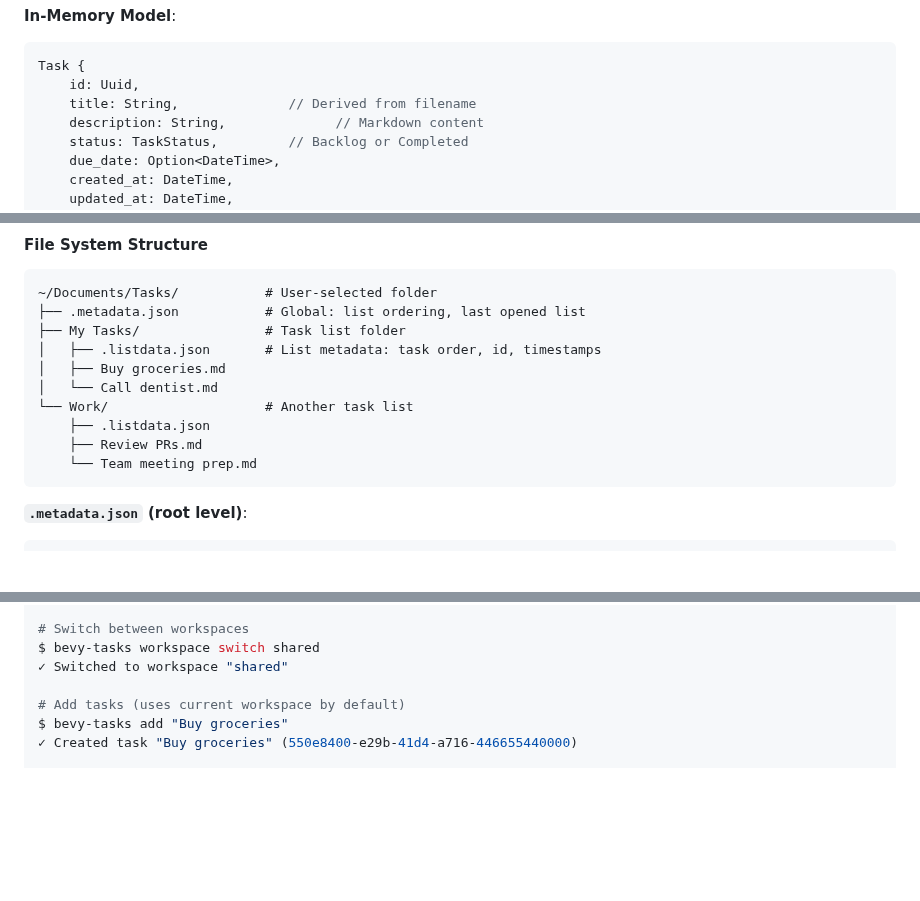
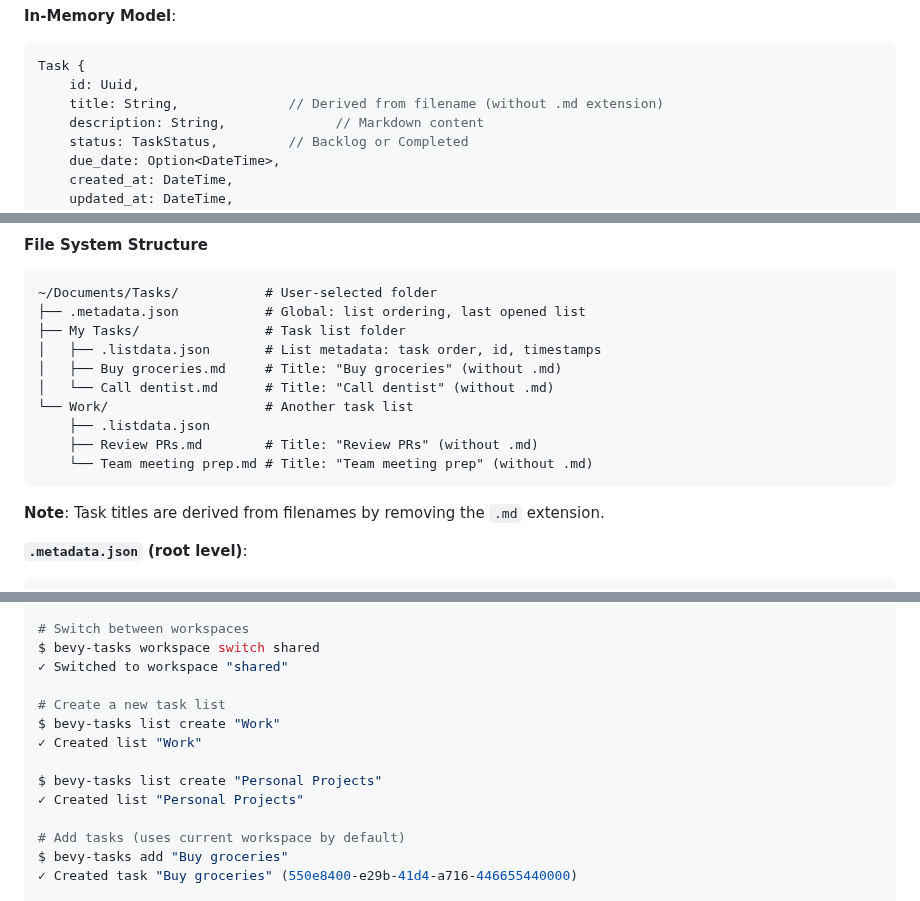
Before and after one commit to SteelDynamite/bevy-tasks, a Markdown page: PLAN.md, 3 parts joined by grey strips. Rendered like a GitHub page; blank space fills up the shorter version.

````diff
--- a/PLAN.md
+++ b/PLAN.md
@@ -80,7 +80,7 @@ Task description and notes go here in **markdown** format.
 ```rust
 Task {
     id: Uuid,
-    title: String,              // Derived from filename
+    title: String,              // Derived from filename (without .md extension)
     description: String,              // Markdown content
     status: TaskStatus,         // Backlog or Completed
     due_date: Option<DateTime>,
@@ -120,13 +120,15 @@ WorkspaceConfig {
 ├── .metadata.json           # Global: list ordering, last opened list
 ├── My Tasks/                # Task list folder
 │   ├── .listdata.json       # List metadata: task order, id, timestamps
-│   ├── Buy groceries.md
-│   └── Call dentist.md
+│   ├── Buy groceries.md     # Title: "Buy groceries" (without .md)
+│   └── Call dentist.md      # Title: "Call dentist" (without .md)
 └── Work/                    # Another task list
     ├── .listdata.json
-    ├── Review PRs.md
-    └── Team meeting prep.md
+    ├── Review PRs.md        # Title: "Review PRs" (without .md)
+    └── Team meeting prep.md # Title: "Team meeting prep" (without .md)
 ```
+
+**Note**: Task titles are derived from filenames by removing the `.md` extension.
 
 **`.metadata.json` (root level)**:
 ```json
@@ -323,6 +326,13 @@ $ bevy-tasks workspace list
 # Switch between workspaces
 $ bevy-tasks workspace switch shared
 ✓ Switched to workspace "shared"
+
+# Create a new task list
+$ bevy-tasks list create "Work"
+✓ Created list "Work"
+
+$ bevy-tasks list create "Personal Projects"
+✓ Created list "Personal Projects"
 
 # Add tasks (uses current workspace by default)
 $ bevy-tasks add "Buy groceries"
````
Also changed, not shown: other parts of PLAN.md (+31 -30 lines).
